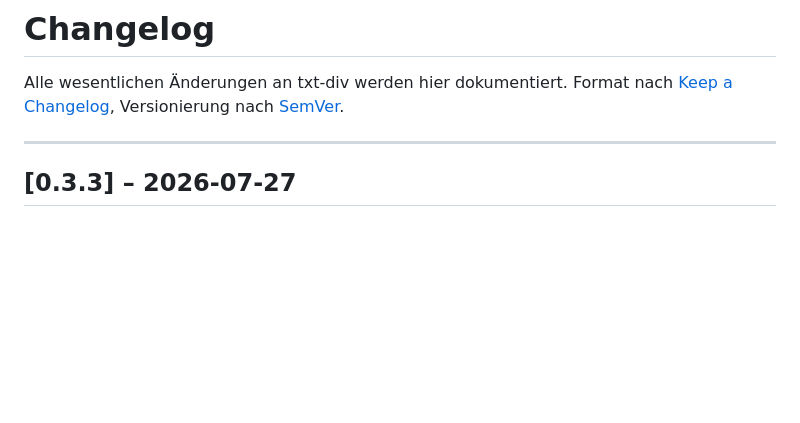
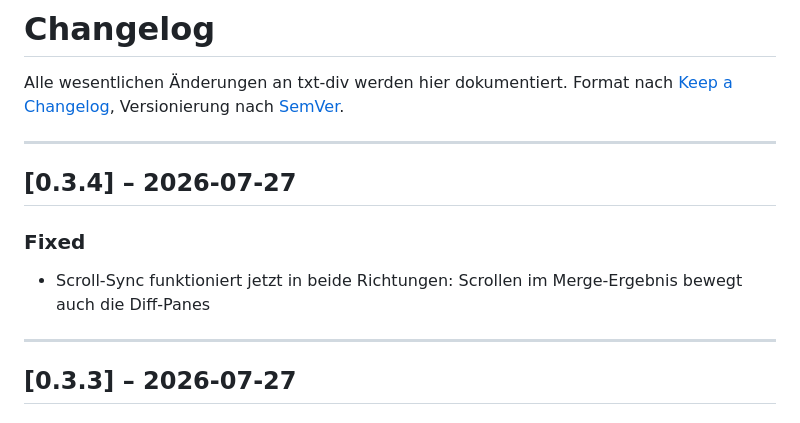
Before and after one commit to redfux/txt-div, a Markdown page: releases.md, the part around the change. Drawn GitHub-style; blank space fills up the shorter version.

Commit message:
changelog: add v0.3.4 entry

```diff
--- a/releases.md
+++ b/releases.md
@@ -2,6 +2,13 @@
 
 Alle wesentlichen Änderungen an txt-div werden hier dokumentiert.
 Format nach [Keep a Changelog](https://keepachangelog.com/de/1.0.0/), Versionierung nach [SemVer](https://semver.org/lang/de/).
+
+---
+
+## [0.3.4] – 2026-07-27
+
+### Fixed
+- Scroll-Sync funktioniert jetzt in beide Richtungen: Scrollen im Merge-Ergebnis bewegt auch die Diff-Panes
 
 ---
 
```
